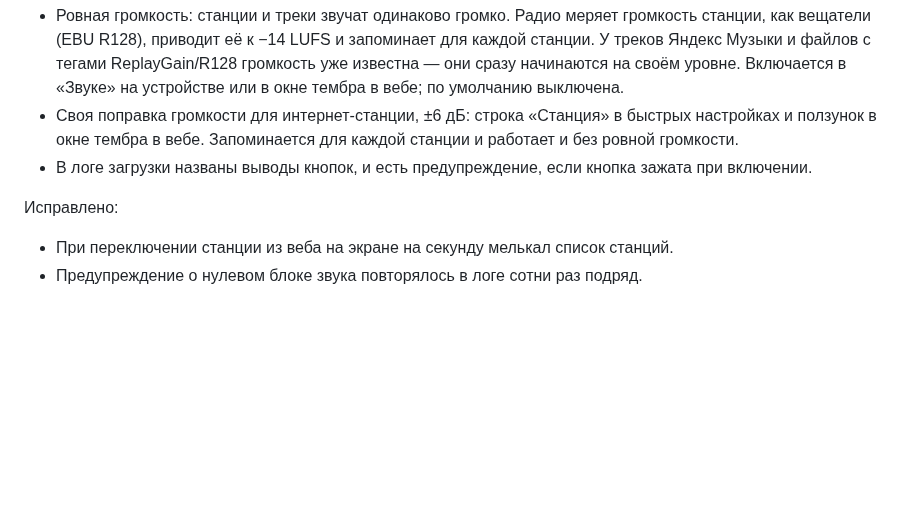
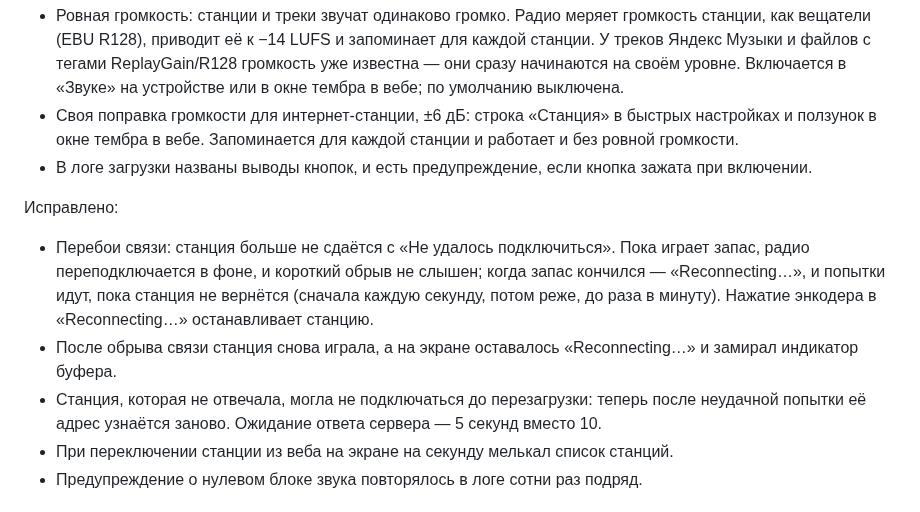
Before and after one commit to jmper-ha/jradio, a Markdown page: doc/changelog.md, the part around the change. GitHub-like rendering; blank space fills up the shorter version.

Commit message:
docs: the reconnect fixes in the changelog for the next version
Co-Authored-By: Claude Opus 5.5 <noreply@anthropic.com>

```diff
--- a/doc/changelog.md
+++ b/doc/changelog.md
@@ -22,6 +22,16 @@
   зажата при включении.
 
 Исправлено:
+- Перебои связи: станция больше не сдаётся с «Не удалось подключиться». Пока
+  играет запас, радио переподключается в фоне, и короткий обрыв не слышен;
+  когда запас кончился — «Reconnecting…», и попытки идут, пока станция не
+  вернётся (сначала каждую секунду, потом реже, до раза в минуту). Нажатие
+  энкодера в «Reconnecting…» останавливает станцию.
+- После обрыва связи станция снова играла, а на экране оставалось
+  «Reconnecting…» и замирал индикатор буфера.
+- Станция, которая не отвечала, могла не подключаться до перезагрузки: теперь
+  после неудачной попытки её адрес узнаётся заново. Ожидание ответа сервера —
+  5 секунд вместо 10.
 - При переключении станции из веба на экране на секунду мелькал список станций.
 - Предупреждение о нулевом блоке звука повторялось в логе сотни раз подряд.
 
```
Also changed, not shown: doc/changelog.en.md (+11 -0 lines).
